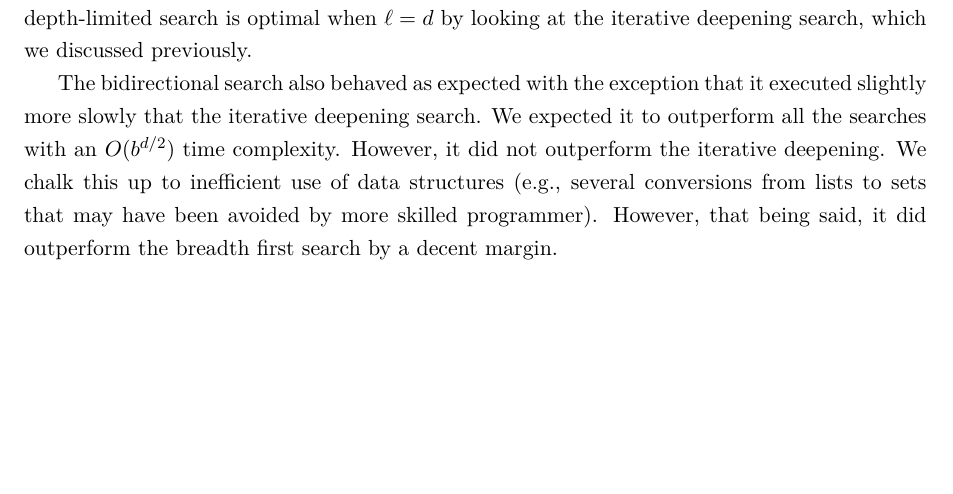
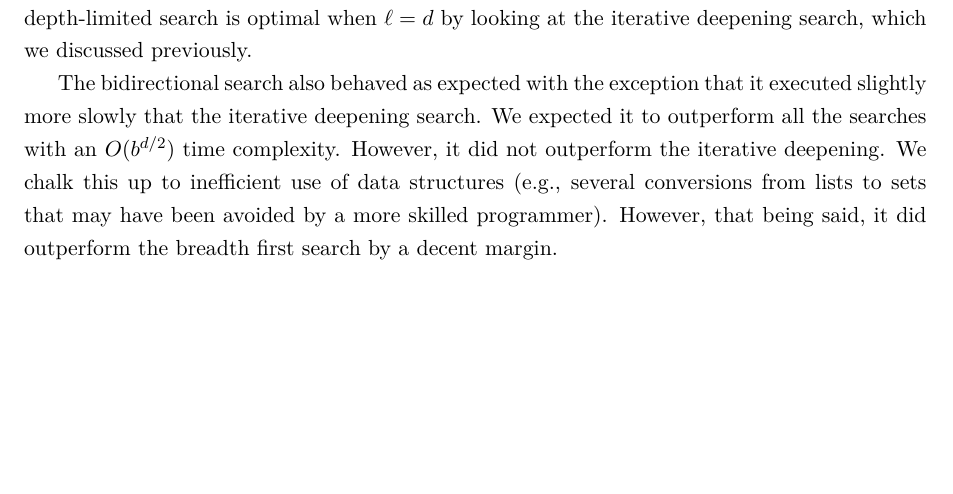
Before and after one commit to miguelut/ai_project, a LaTeX document (Report.tex): part of page 12 of 13, cut so that both start at the same text. Compiled offline with pdfLaTeX.

Commit message:
Minor reviions.

```diff
--- a/Report.tex
+++ b/Report.tex
@@ -434,8 +434,9 @@ that it executed slightly more slowly that the iterative deepening search. We
 expected it to outperform all the searches with an $O(b^{d / 2})$ time
 complexity.  However, it did not outperform the iterative deepening.  We chalk
 this up to inefficient use of data structures (e.g., several conversions from
-lists to sets that may have been avoided by more skilled programmer).  However,
-that being said, it did outperform the breadth first search by a decent margin.
+lists to sets that may have been avoided by a more skilled programmer).
+However, that being said, it did outperform the breadth first search by a
+decent margin.
 
 \begin{thebibliography}{9}
 
```
